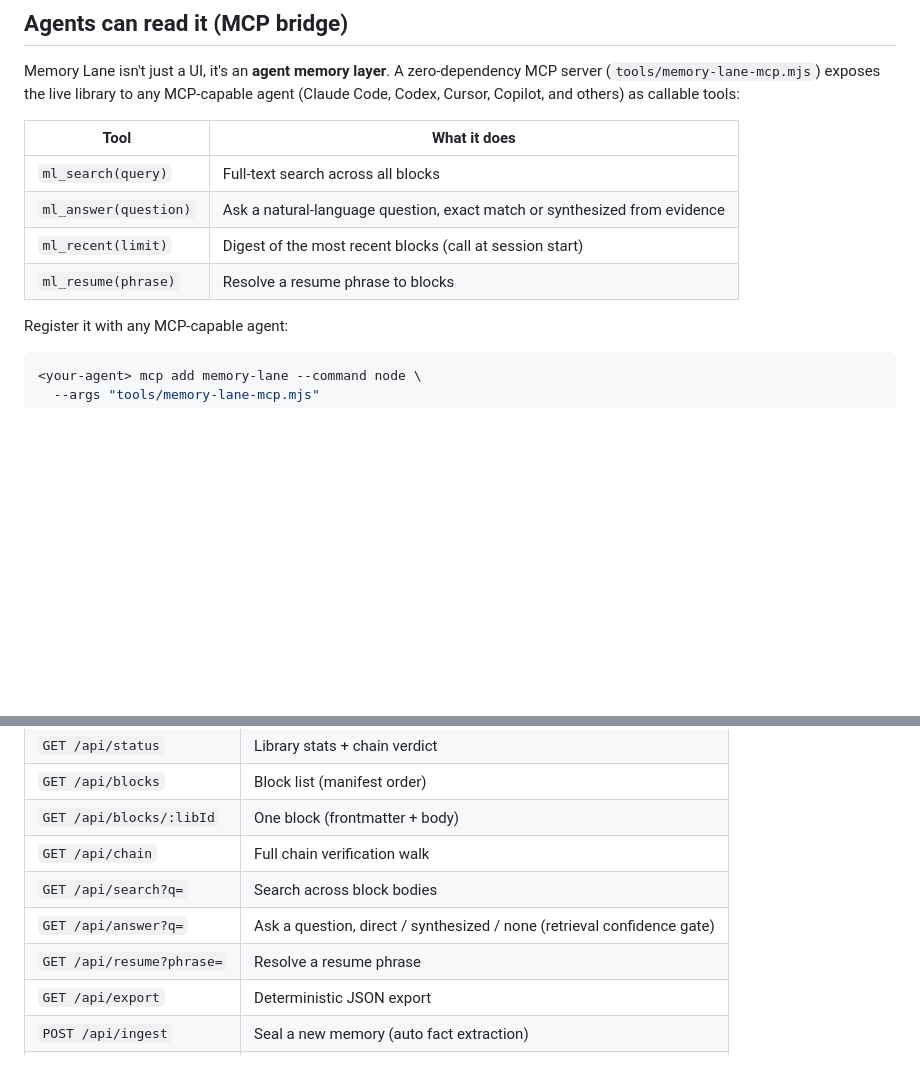
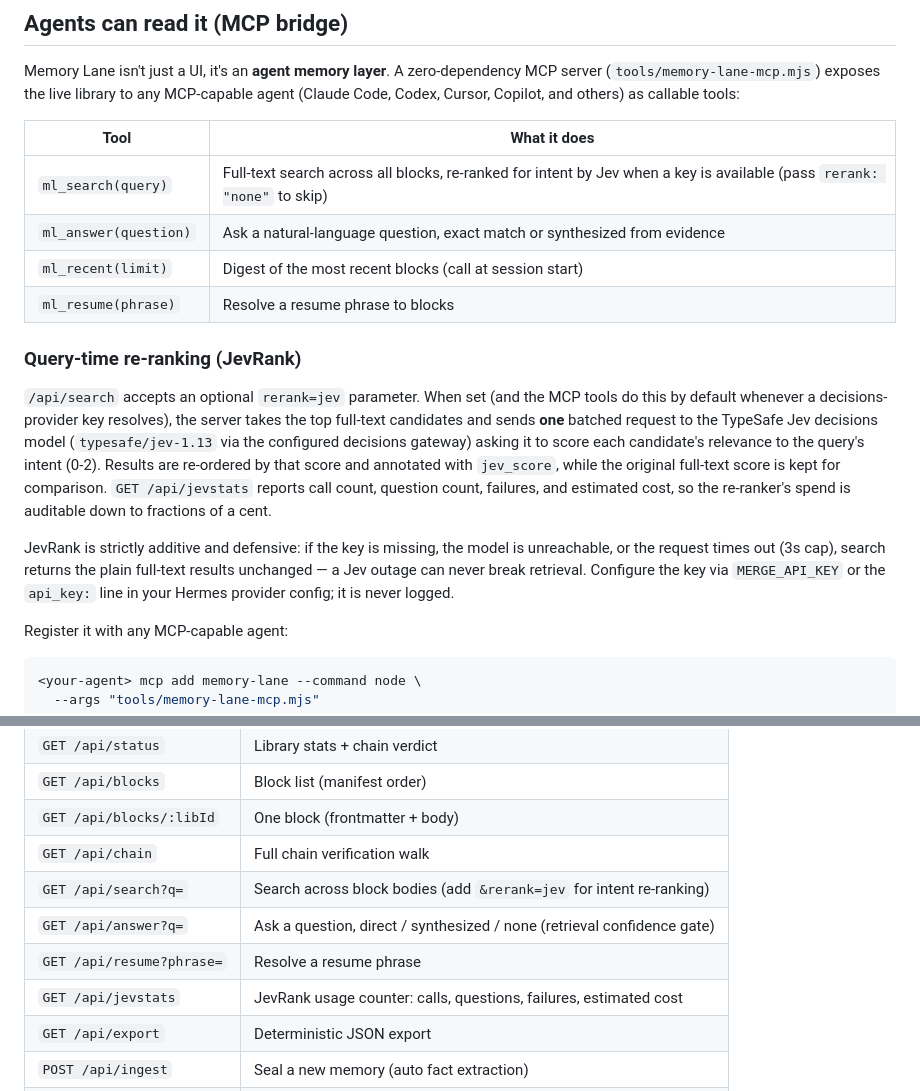
Before and after one commit to MAYA-Platform/MAYA-Memory-Lane, a Markdown page: README.md, 2 parts joined by grey strips. GitHub-like rendering; blank space fills up the shorter version.

Commit message:
docs: JevRank README section (vocab-guard clean)

```diff
--- a/README.md
+++ b/README.md
@@ -112,10 +112,27 @@ Memory Lane isn't just a UI, it's an **agent memory layer**. A zero-dependency M
 
 | Tool | What it does |
 |---|---|
-| `ml_search(query)` | Full-text search across all blocks |
+| `ml_search(query)` | Full-text search across all blocks, re-ranked for intent by Jev when a key is available (pass `rerank: "none"` to skip) |
 | `ml_answer(question)` | Ask a natural-language question, exact match or synthesized from evidence |
 | `ml_recent(limit)` | Digest of the most recent blocks (call at session start) |
 | `ml_resume(phrase)` | Resolve a resume phrase to blocks |
+
+### Query-time re-ranking (JevRank)
+
+`/api/search` accepts an optional `rerank=jev` parameter. When set (and the MCP tools
+do this by default whenever a decisions-provider key resolves), the server takes the
+top full-text candidates and sends **one** batched request to the TypeSafe Jev
+decisions model (`typesafe/jev-1.13` via the configured decisions gateway) asking it to score each
+candidate's relevance to the query's intent (0-2). Results are re-ordered by that
+score and annotated with `jev_score`, while the original full-text score is kept for
+comparison. `GET /api/jevstats` reports call count, question count, failures, and
+estimated cost, so the re-ranker's spend is auditable down to fractions of a cent.
+
+JevRank is strictly additive and defensive: if the key is missing, the model is
+unreachable, or the request times out (3s cap), search returns the plain full-text
+results unchanged — a Jev outage can never break retrieval. Configure the key via
+`MERGE_API_KEY` or the `api_key:` line in your Hermes provider config; it is never
+logged.
 
 Register it with any MCP-capable agent:
 
@@ -204,9 +221,10 @@ Every figure regenerates from the latest run JSONs, and the committed `benchmark
 | `GET /api/blocks` | Block list (manifest order) |
 | `GET /api/blocks/:libId` | One block (frontmatter + body) |
 | `GET /api/chain` | Full chain verification walk |
-| `GET /api/search?q=` | Search across block bodies |
+| `GET /api/search?q=` | Search across block bodies (add `&rerank=jev` for intent re-ranking) |
 | `GET /api/answer?q=` | Ask a question, direct / synthesized / none (retrieval confidence gate) |
 | `GET /api/resume?phrase=` | Resolve a resume phrase |
+| `GET /api/jevstats` | JevRank usage counter: calls, questions, failures, estimated cost |
 | `GET /api/export` | Deterministic JSON export |
 | `POST /api/ingest` | Seal a new memory (auto fact extraction) |
 | `POST /api/blocks/write` | Seal a new memory with explicit facts (no LLM) |
```
